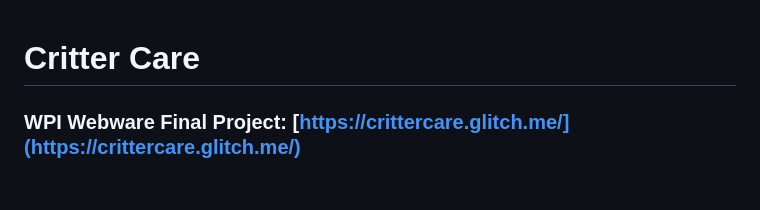
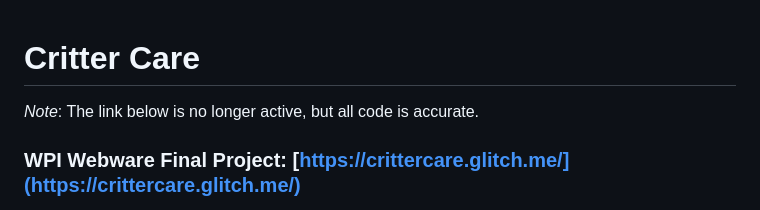
Before and after one commit to julezporto/crittercare, a Markdown page: README.md, the part around the change. Rendered like a GitHub page; blank space fills up the shorter version.

```diff
--- a/README.md
+++ b/README.md
@@ -1,4 +1,6 @@
 # Critter Care
+
+_Note_: The link below is no longer active, but all code is accurate.
 
 ### WPI Webware Final Project: [https://crittercare.glitch.me/](https://crittercare.glitch.me/)
 Created by Juliana Porto, Julie Vieira, and Nicole Burgess
```
